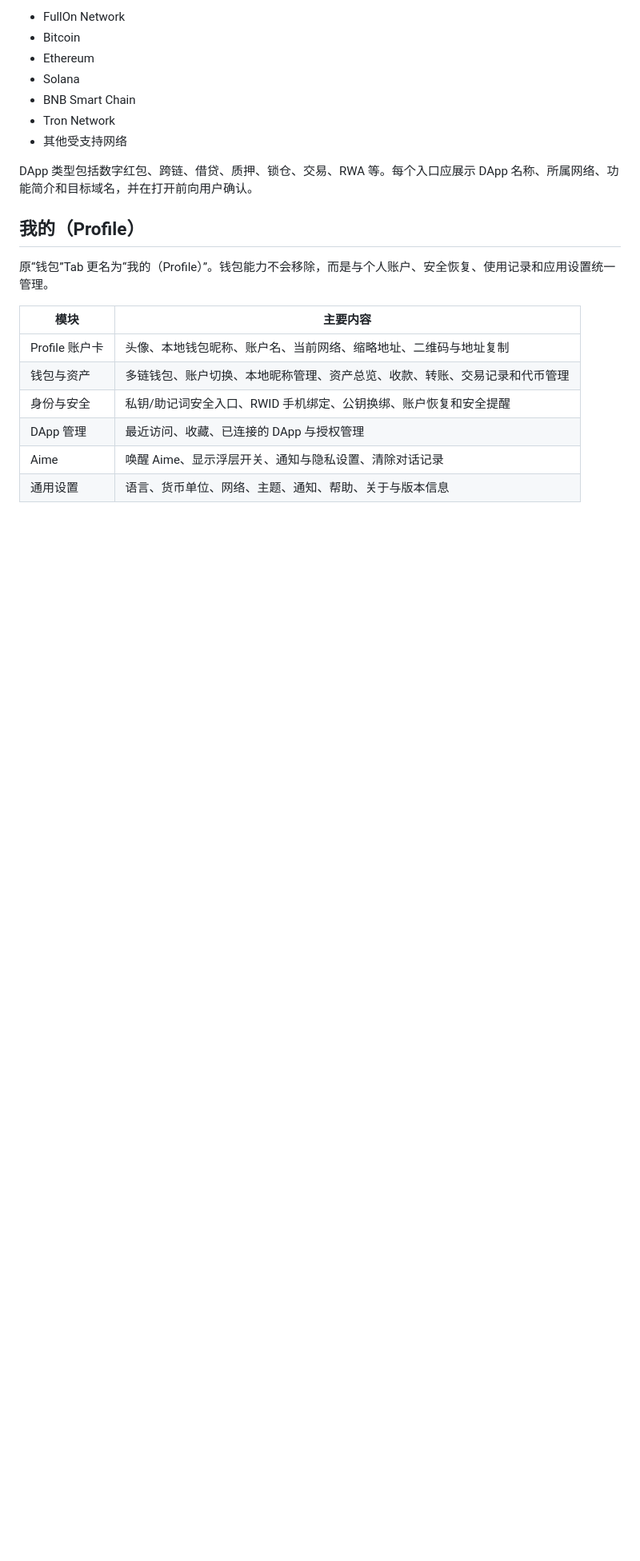
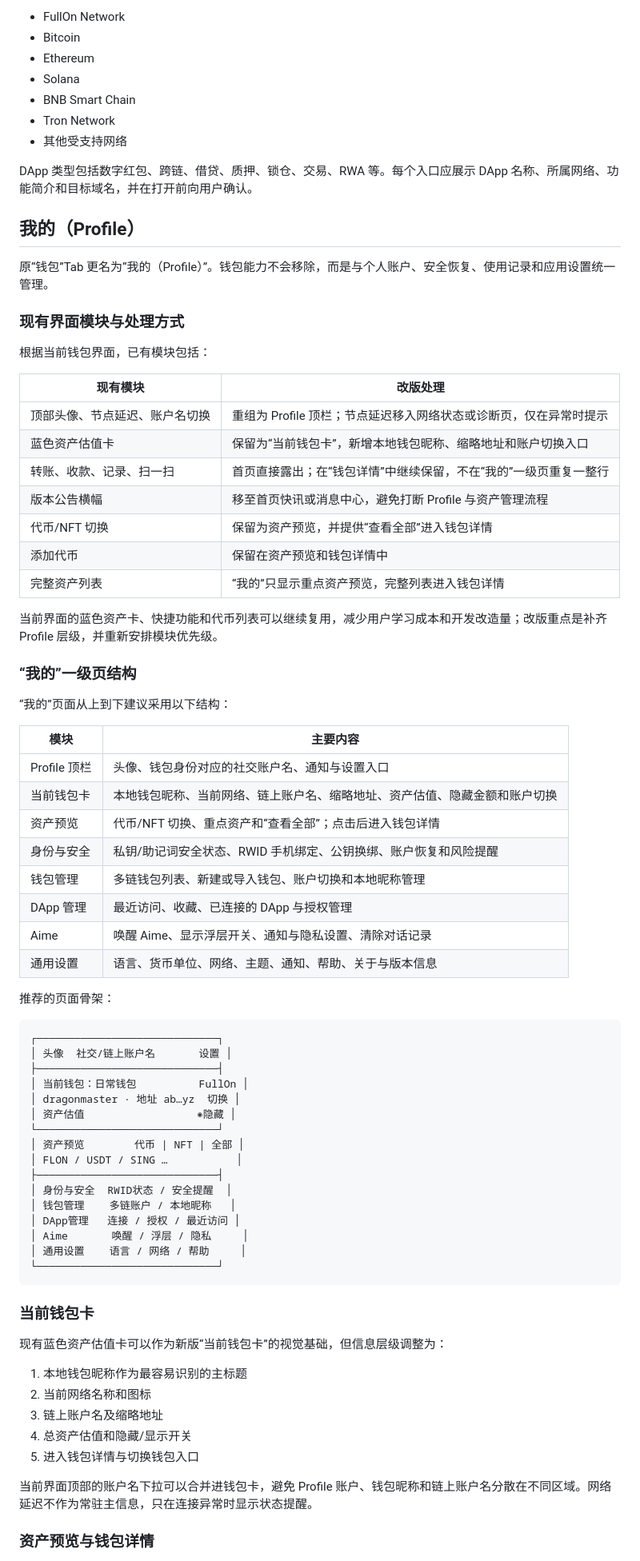
Before and after one commit to hufu-io/research, a Markdown page: docs/ui-redesign.md, the part around one of its changes. Shown at 80% size. Rendered like a GitHub page; blank space fills up the shorter version.

Commit message:
docs: refine home and profile wallet flows

````diff
--- a/docs/ui-redesign.md
+++ b/docs/ui-redesign.md
@@ -139,11 +163,69 @@ DApp 类型包括数字红包、跨链、借贷、质押、锁仓、交易、RWA
 
 原“钱包”Tab 更名为“我的（Profile）”。钱包能力不会移除，而是与个人账户、安全恢复、使用记录和应用设置统一管理。
 
+### 现有界面模块与处理方式
+
+根据当前钱包界面，已有模块包括：
+
+| 现有模块 | 改版处理 |
+| --- | --- |
+| 顶部头像、节点延迟、账户名切换 | 重组为 Profile 顶栏；节点延迟移入网络状态或诊断页，仅在异常时提示 |
+| 蓝色资产估值卡 | 保留为“当前钱包卡”，新增本地钱包昵称、缩略地址和账户切换入口 |
+| 转账、收款、记录、扫一扫 | 首页直接露出；在“钱包详情”中继续保留，不在“我的”一级页重复一整行 |
+| 版本公告横幅 | 移至首页快讯或消息中心，避免打断 Profile 与资产管理流程 |
+| 代币/NFT 切换 | 保留为资产预览，并提供“查看全部”进入钱包详情 |
+| 添加代币 | 保留在资产预览和钱包详情中 |
+| 完整资产列表 | “我的”只显示重点资产预览，完整列表进入钱包详情 |
+
+当前界面的蓝色资产卡、快捷功能和代币列表可以继续复用，减少用户学习成本和开发改造量；改版重点是补齐 Profile 层级，并重新安排模块优先级。
+
+### “我的”一级页结构
+
+“我的”页面从上到下建议采用以下结构：
+
 | 模块 | 主要内容 |
 | --- | --- |
-| Profile 账户卡 | 头像、本地钱包昵称、账户名、当前网络、缩略地址、二维码与地址复制 |
-| 钱包与资产 | 多链钱包、账户切换、本地昵称管理、资产总览、收款、转账、交易记录和代币管理 |
-| 身份与安全 | 私钥/助记词安全入口、RWID 手机绑定、公钥换绑、账户恢复和安全提醒 |
+| Profile 顶栏 | 头像、钱包身份对应的社交账户名、通知与设置入口 |
+| 当前钱包卡 | 本地钱包昵称、当前网络、链上账户名、缩略地址、资产估值、隐藏金额和账户切换 |
+| 资产预览 | 代币/NFT 切换、重点资产和“查看全部”；点击后进入钱包详情 |
+| 身份与安全 | 私钥/助记词安全状态、RWID 手机绑定、公钥换绑、账户恢复和风险提醒 |
+| 钱包管理 | 多链钱包列表、新建或导入钱包、账户切换和本地昵称管理 |
 | DApp 管理 | 最近访问、收藏、已连接的 DApp 与授权管理 |
 | Aime | 唤醒 Aime、显示浮层开关、通知与隐私设置、清除对话记录 |
 | 通用设置 | 语言、货币单位、网络、主题、通知、帮助、关于与版本信息 |
+
+推荐的页面骨架：
+
+```text
+┌─────────────────────────────┐
+│ 头像  社交/链上账户名       设置 │
+├─────────────────────────────┤
+│ 当前钱包：日常钱包          FullOn │
+│ dragonmaster · 地址 ab…yz  切换 │
+│ 资产估值                  ◉隐藏 │
+└─────────────────────────────┘
+│ 资产预览        代币 | NFT | 全部 │
+│ FLON / USDT / SING …           │
+├─────────────────────────────┤
+│ 身份与安全  RWID状态 / 安全提醒  │
+│ 钱包管理    多链账户 / 本地昵称   │
+│ DApp管理   连接 / 授权 / 最近访问 │
+│ Aime       唤醒 / 浮层 / 隐私     │
+│ 通用设置    语言 / 网络 / 帮助     │
+└─────────────────────────────┘
+```
+
+### 当前钱包卡
+
+现有蓝色资产估值卡可以作为新版“当前钱包卡”的视觉基础，但信息层级调整为：
+
+1. 本地钱包昵称作为最容易识别的主标题
+2. 当前网络名称和图标
+3. 链上账户名及缩略地址
+4. 总资产估值和隐藏/显示开关
+5. 进入钱包详情与切换钱包入口
+
+当前界面顶部的账户名下拉可以合并进钱包卡，避免 Profile 账户、钱包昵称和链上账户名分散在不同区域。网络延迟不作为常驻主信息，只在连接异常时显示状态提醒。
+
+### 资产预览与钱包详情
+
````
Also changed, not shown: other parts of docs/ui-redesign.md (+41 -1 lines).
